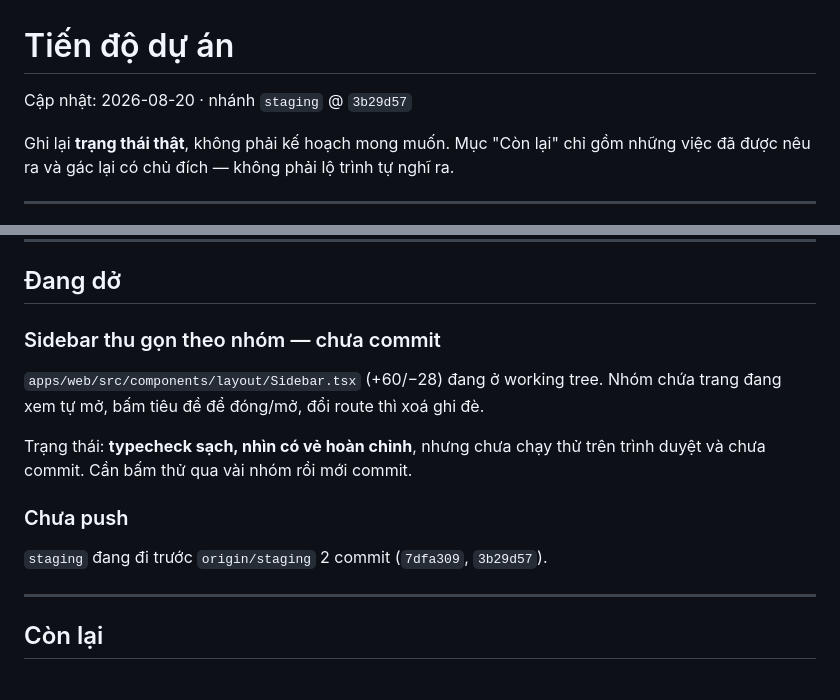
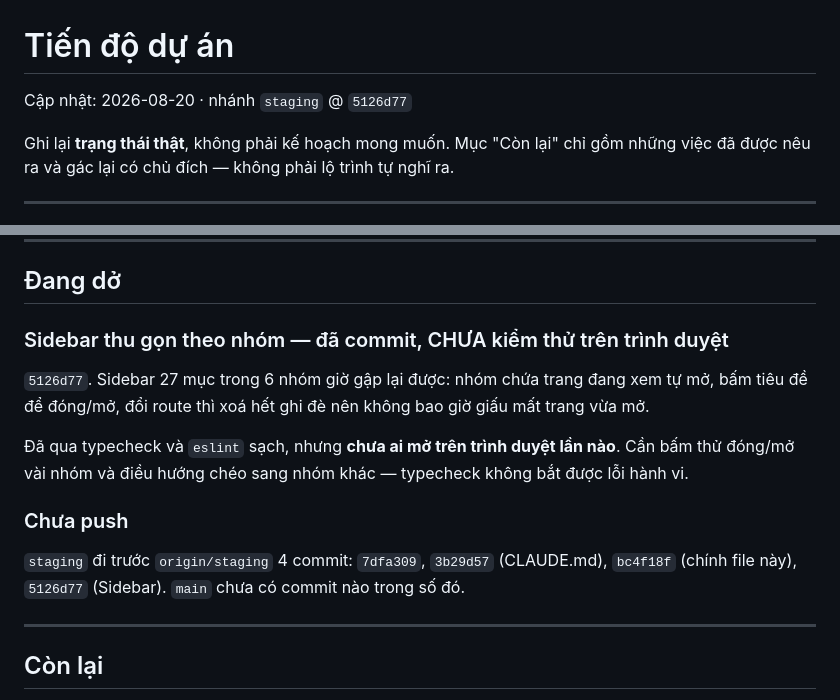
Before and after one commit to izztruong/quanlykhoindoor, a Markdown page: docs/progress.md, 2 parts joined by grey strips. Drawn GitHub-style.

Commit message:
Move the sidebar work out of "in progress" now that it is committed
It is committed but still never opened in a browser, so it stays listed —
under a heading that says exactly that, rather than being quietly promoted to
done. Typecheck and eslint pass, neither of which catches behaviour.

Also refreshes the unpushed-commit list, which is now four and includes this
file itself.

Co-Authored-By: Claude Opus 5 (1M context) <noreply@anthropic.com>

```diff
--- a/docs/progress.md
+++ b/docs/progress.md
@@ -1,6 +1,6 @@
 # Tiến độ dự án
 
-Cập nhật: 2026-08-20 · nhánh `staging` @ `3b29d57`
+Cập nhật: 2026-08-20 · nhánh `staging` @ `5126d77`
 
 Ghi lại **trạng thái thật**, không phải kế hoạch mong muốn. Mục "Còn lại" chỉ gồm những việc đã
 được nêu ra và gác lại có chủ đích — không phải lộ trình tự nghĩ ra.
@@ -59,15 +59,16 @@ server, phân trang mọi danh sách (20 dòng), chống chèn công thức Exce
 
 ## Đang dở
 
-### Sidebar thu gọn theo nhóm — chưa commit
-`apps/web/src/components/layout/Sidebar.tsx` (+60/−28) đang ở working tree.
-Nhóm chứa trang đang xem tự mở, bấm tiêu đề để đóng/mở, đổi route thì xoá ghi đè.
+### Sidebar thu gọn theo nhóm — đã commit, CHƯA kiểm thử trên trình duyệt
+`5126d77`. Sidebar 27 mục trong 6 nhóm giờ gập lại được: nhóm chứa trang đang xem tự mở, bấm
+tiêu đề để đóng/mở, đổi route thì xoá hết ghi đè nên không bao giờ giấu mất trang vừa mở.
 
-Trạng thái: **typecheck sạch, nhìn có vẻ hoàn chỉnh**, nhưng chưa chạy thử trên trình duyệt và
-chưa commit. Cần bấm thử qua vài nhóm rồi mới commit.
+Đã qua typecheck và `eslint` sạch, nhưng **chưa ai mở trên trình duyệt lần nào**. Cần bấm thử
+đóng/mở vài nhóm và điều hướng chéo sang nhóm khác — typecheck không bắt được lỗi hành vi.
 
 ### Chưa push
-`staging` đang đi trước `origin/staging` 2 commit (`7dfa309`, `3b29d57`).
+`staging` đi trước `origin/staging` 4 commit: `7dfa309`, `3b29d57` (CLAUDE.md),
+`bc4f18f` (chính file này), `5126d77` (Sidebar). `main` chưa có commit nào trong số đó.
 
 ---
 
```
